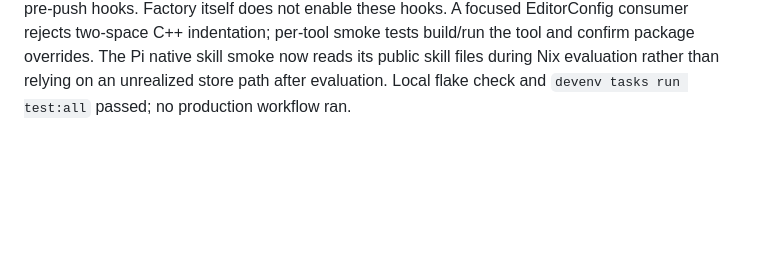
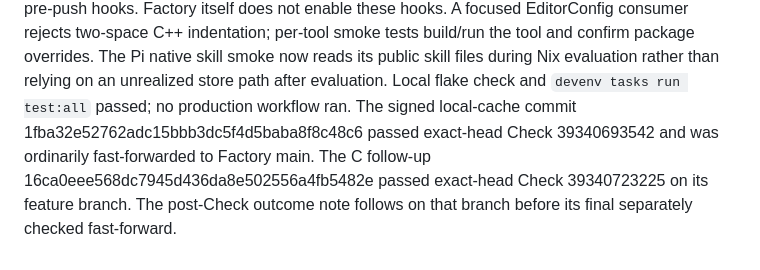
Before and after one commit to quantile-co/factory, a Markdown page: .pi/memory/MEMORY.md, the part around the change. Rendered like a GitHub page; blank space fills up the shorter version.

Commit message:
docs(memory): record reviewed C and cache checks

```diff
--- a/.pi/memory/MEMORY.md
+++ b/.pi/memory/MEMORY.md
@@ -518,3 +518,8 @@ smoke tests build/run the tool and confirm package overrides. The Pi native
 skill smoke now reads its public skill files during Nix evaluation rather than
 relying on an unrealized store path after evaluation. Local flake check and
 `devenv tasks run test:all` passed; no production workflow ran.
+The signed local-cache commit 1fba32e52762adc15bbb3dc5f4d5baba8f8c48c6 passed
+exact-head Check 39340693542 and was ordinarily fast-forwarded to Factory
+main. The C follow-up 16ca0eee568dc7945d436da8e502556a4fb5482e passed
+exact-head Check 39340723225 on its feature branch. The post-Check outcome
+note follows on that branch before its final separately checked fast-forward.
```
Also changed, not shown: 1 other file.
